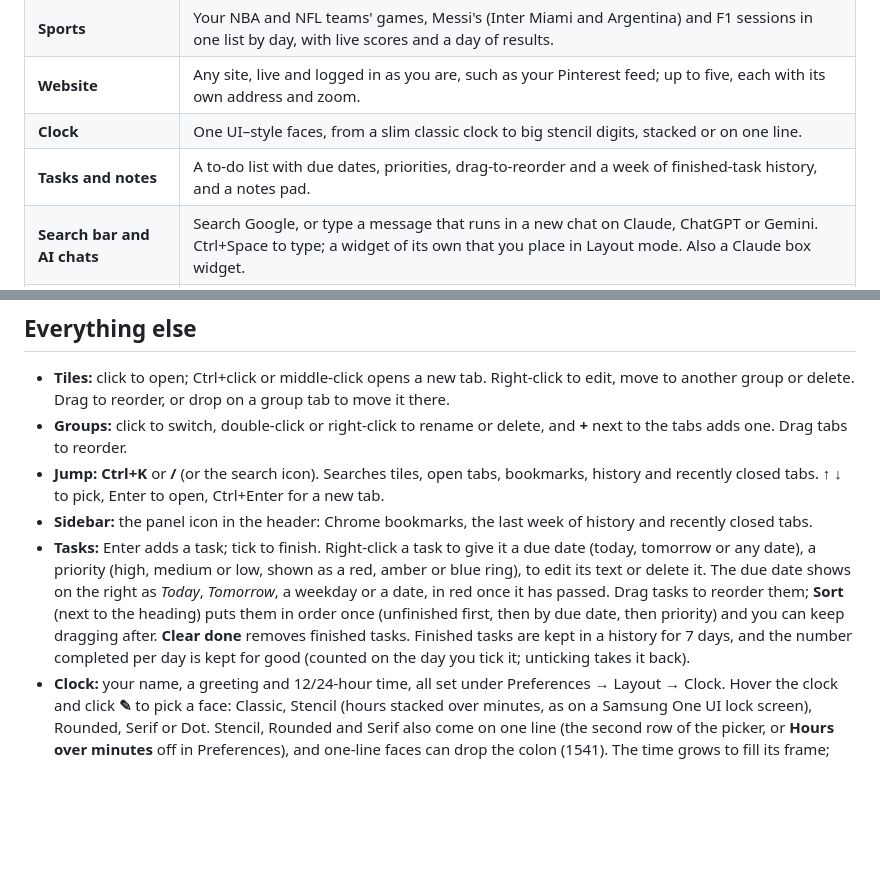
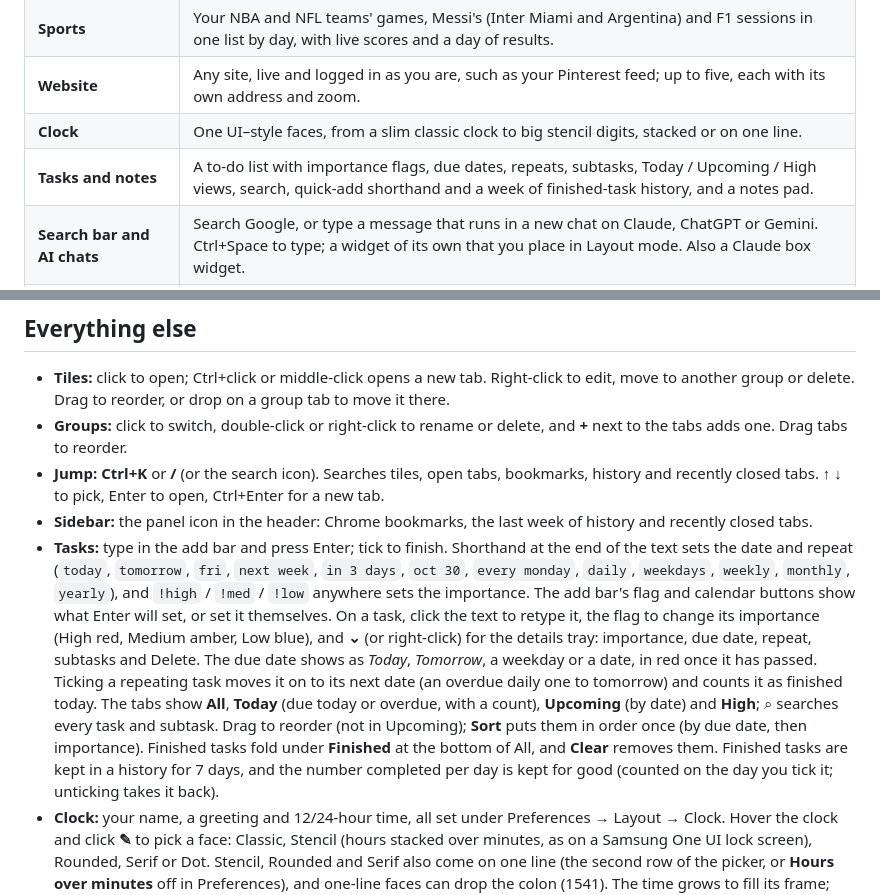
Before and after one commit to NVB20/new-tab, a Markdown page: README.md, 2 parts joined by grey strips. GitHub-like rendering; blank space fills up the shorter version.

Commit message:
docs: README: the redesigned Tasks widget
Co-Authored-By: Claude Opus 5.5 <noreply@anthropic.com>

```diff
--- a/README.md
+++ b/README.md
@@ -56,7 +56,7 @@ Rather do it yourself? See [Install by hand](#install-by-hand).
 | **Sports** | Your NBA and NFL teams' games, Messi's (Inter Miami and Argentina) and F1 sessions in one list by day, with live scores and a day of results. |
 | **Website** | Any site, live and logged in as you are, such as your Pinterest feed; up to five, each with its own address and zoom. |
 | **Clock** | One UI–style faces, from a slim classic clock to big stencil digits, stacked or on one line. |
-| **Tasks and notes** | A to-do list with due dates, priorities, drag-to-reorder and a week of finished-task history, and a notes pad. |
+| **Tasks and notes** | A to-do list with importance flags, due dates, repeats, subtasks, Today / Upcoming / High views, search, quick-add shorthand and a week of finished-task history, and a notes pad. |
 | **Search bar and AI chats** | Search Google, or type a message that runs in a new chat on Claude, ChatGPT or Gemini. Ctrl+Space to type; a widget of its own that you place in Layout mode. Also a Claude box widget. |
 | **Jump** | Ctrl+K searches tiles, open tabs, bookmarks, history and recently closed tabs. |
 | **Sidebar** | Chrome bookmarks, the last week of history and recently closed tabs. |
@@ -361,14 +361,20 @@ rearrange them.
   and recently closed tabs. ↑ ↓ to pick, Enter to open, Ctrl+Enter for a new tab.
 - **Sidebar:** the panel icon in the header: Chrome bookmarks, the last week of history and
   recently closed tabs.
-- **Tasks:** Enter adds a task; tick to finish. Right-click a task to give it a due date (today,
-  tomorrow or any date), a priority (high, medium or low, shown as a red, amber or blue ring), to
-  edit its text or delete it. The due date shows on the right as *Today*, *Tomorrow*, a weekday or a
-  date, in red once it has passed. Drag tasks to reorder them; **Sort** (next to the heading) puts
-  them in order once (unfinished first, then by due date, then priority) and you can keep dragging
-  after. **Clear done** removes finished tasks. Finished tasks are kept in a history for 7 days, and
-  the number completed per day is kept for good (counted on the day you tick it; unticking takes it
-  back).
+- **Tasks:** type in the add bar and press Enter; tick to finish. Shorthand at the end of the text
+  sets the date and repeat (`today`, `tomorrow`, `fri`, `next week`, `in 3 days`, `oct 30`,
+  `every monday`, `daily`, `weekdays`, `weekly`, `monthly`, `yearly`), and `!high` / `!med` /
+  `!low` anywhere sets the importance. The add bar's flag and calendar buttons show what Enter will
+  set, or set it themselves. On a task, click the text to retype it, the flag to change its
+  importance (High red, Medium amber, Low blue), and **⌄** (or right-click) for the details tray:
+  importance, due date, repeat, subtasks and Delete. The due date shows as *Today*, *Tomorrow*, a
+  weekday or a date, in red once it has passed. Ticking a repeating task moves it on to its next
+  date (an overdue daily one to tomorrow) and counts it as finished today. The tabs show **All**,
+  **Today** (due today or overdue, with a count), **Upcoming** (by date) and **High**; ⌕ searches
+  every task and subtask. Drag to reorder (not in Upcoming); **Sort** puts them in order once
+  (by due date, then importance). Finished tasks fold under **Finished** at the bottom of All, and
+  **Clear** removes them. Finished tasks are kept in a history for 7 days, and the number completed
+  per day is kept for good (counted on the day you tick it; unticking takes it back).
 - **Clock:** your name, a greeting and 12/24-hour time, all set under Preferences → Layout → Clock. Hover
   the clock and click **✎** to pick a face: Classic, Stencil (hours stacked over minutes, as on a
   Samsung One UI lock screen), Rounded, Serif or Dot. Stencil, Rounded and Serif also come on one
```
